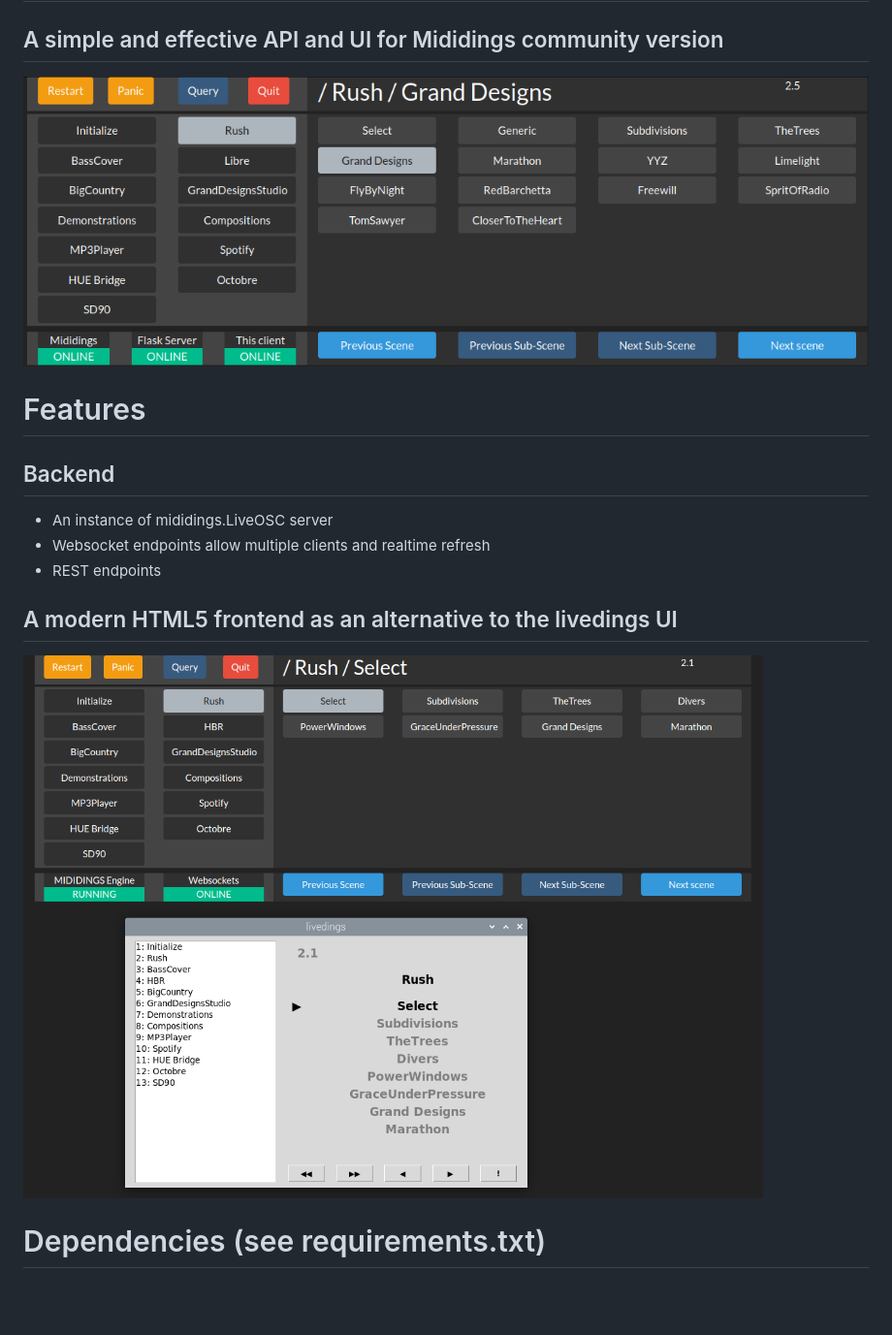
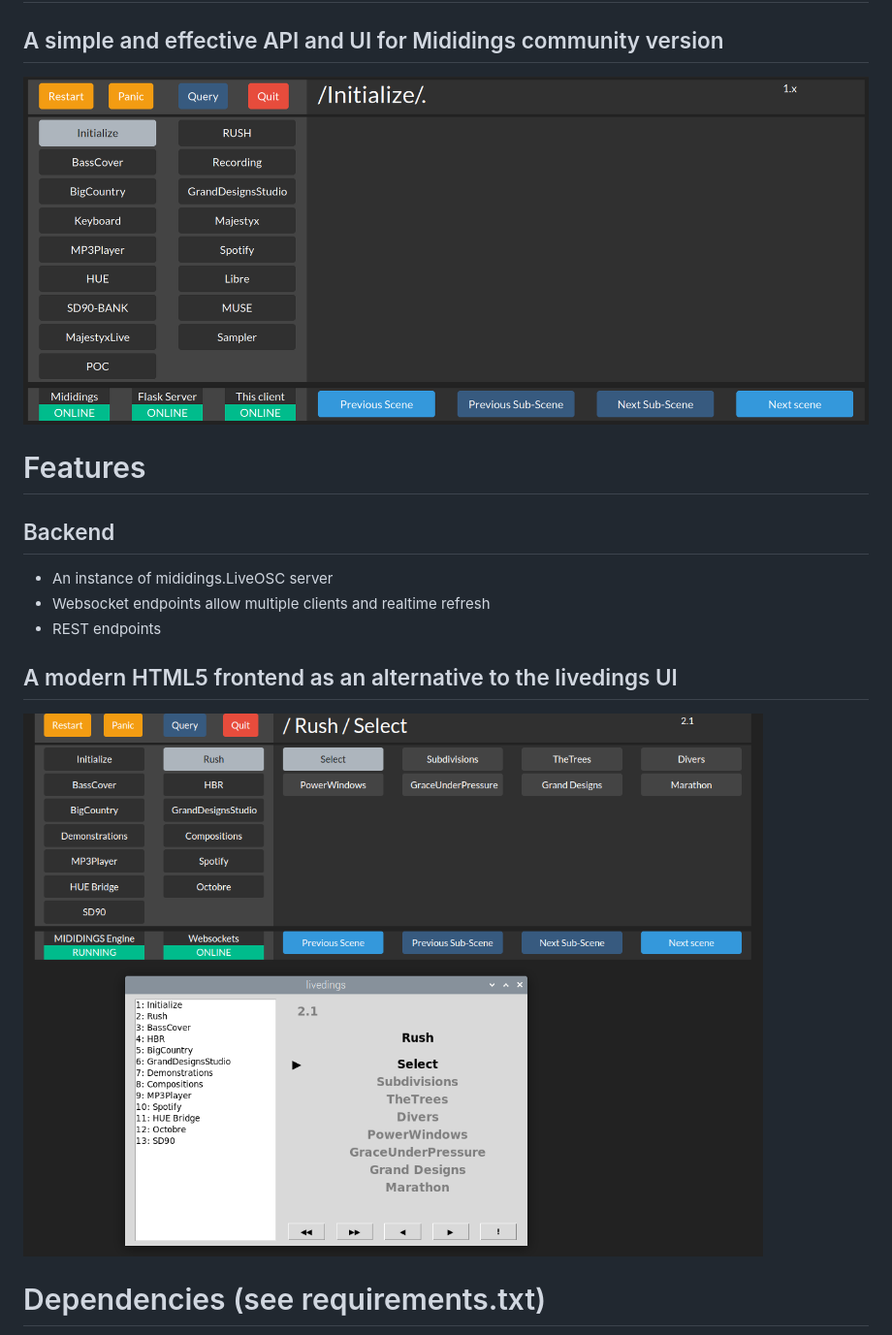
Before and after one commit to stefets/flaskdings, a Markdown page: README.md, the part around the change. Shown: that part at 97% size. Rendered like a GitHub page; pictures changed too: assets/flaskdings-20240226.png (added), doc/flaskdings.png (deleted); blank space fills up the shorter version.

Commit message:
docs: update assets

```diff
--- a/README.md
+++ b/README.md
@@ -1,6 +1,6 @@
 # FlaskDings
 ## A simple and effective API and UI for Mididings community version
-<img src="/doc/flaskdings.png" />
+<img src="/assets/flaskdings-20240226.png" />
 
 # Features
 ## Backend
@@ -8,7 +8,7 @@
 * Websocket endpoints allow multiple clients and realtime refresh
 * REST endpoints
 ## A modern HTML5 frontend as an alternative to the livedings UI
-<img src="/doc/flaskdings-vs-livedings.png" />
+<img src="/assets/flaskdings-vs-livedings.png" />
 
 # Dependencies (see requirements.txt)
 * mididings community version >= 20230114 (For previous version, use the Flaskdings TAG mididings-legacy)
```
Also changed, not shown: assets/flaskdings-vs-livedings.png (renamed from doc/flaskdings-vs-livedings.png), 1 other file.
